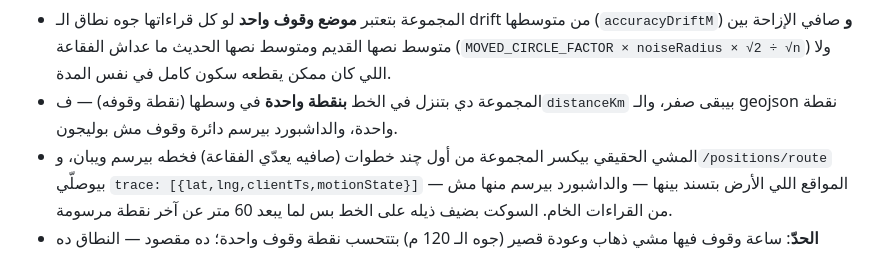
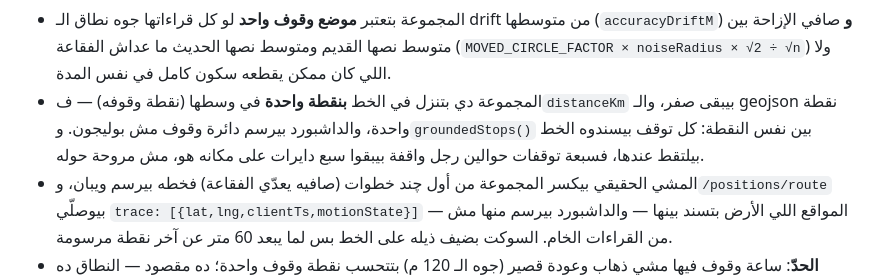
Before and after one commit to urfavuniabdo/UNI-Traking, a Markdown page: docs/CONTRACT.md, the part around the change. Drawn GitHub-style.

Commit message:
docs(contract): §5 states the stand-by rule — a place is a point, and so are its stops

```diff
--- a/docs/CONTRACT.md
+++ b/docs/CONTRACT.md
@@ -167,7 +167,9 @@ IDLE_ALARM_MIN         = 30      // توقف > 30 دقيقة ⇒ STOP_EXCEEDED
   **و** صافي الإزاحة بين متوسط نصها القديم ومتوسط نصها الحديث ما عداش الفقاعة
   (`MOVED_CIRCLE_FACTOR × noiseRadius × √2 ÷ √n`) ولا اللي كان ممكن يقطعه سكون كامل في نفس المدة.
 - المجموعة دي بتنزل في الخط **بنقطة واحدة** في وسطها (نقطة وقوفه) — ف`distanceKm` بيبقى صفر،
-  والـ geojson نقطة واحدة، والداشبورد بيرسم دائرة وقوف مش بوليجون.
+  والـ geojson نقطة واحدة، والداشبورد بيرسم دائرة وقوف مش بوليجون. و`groundedStops()` بين نفس
+  النقطة: كل توقف بيسندوه الخط بيلتقط عندها، فسبعة توقفات حوالين رجل واقفة بيبقوا سبع دايرات على
+  مكانه هو، مش مروحة حوله.
 - المشي الحقيقي بيكسر المجموعة من أول چند خطوات (صافيه يعدّي الفقاعة) فخطه بيرسم ويبان، و`/positions/route`
   بيوصلّي `trace: [{lat,lng,clientTs,motionState}]` — المواقع اللي الأرض بتسند بينها — والداشبورد
   بيرسم منها مش من القراءات الخام. السوكت بضيف ذيله على الخط بس لما يبعد 60 متر عن آخر نقطة مرسومة.
```
